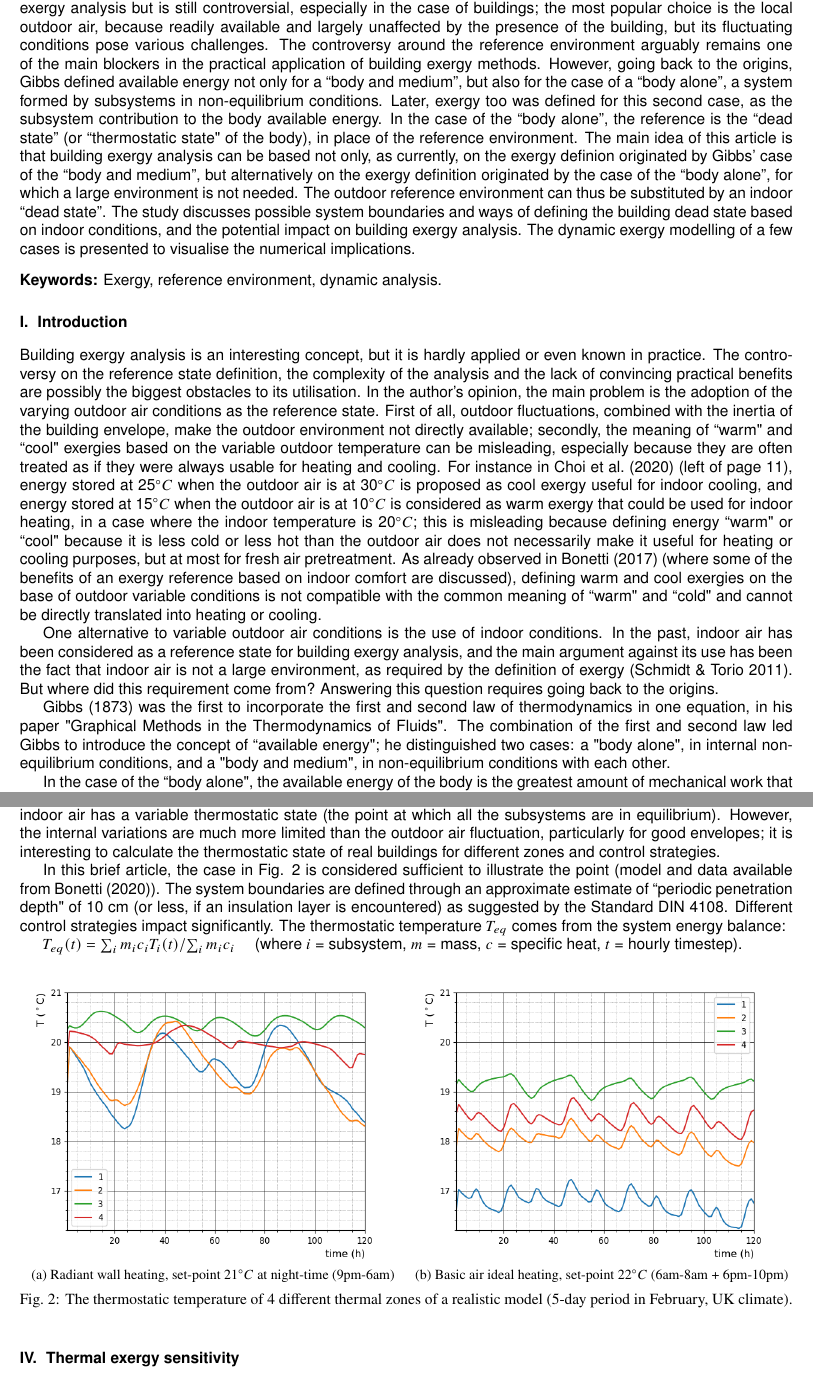
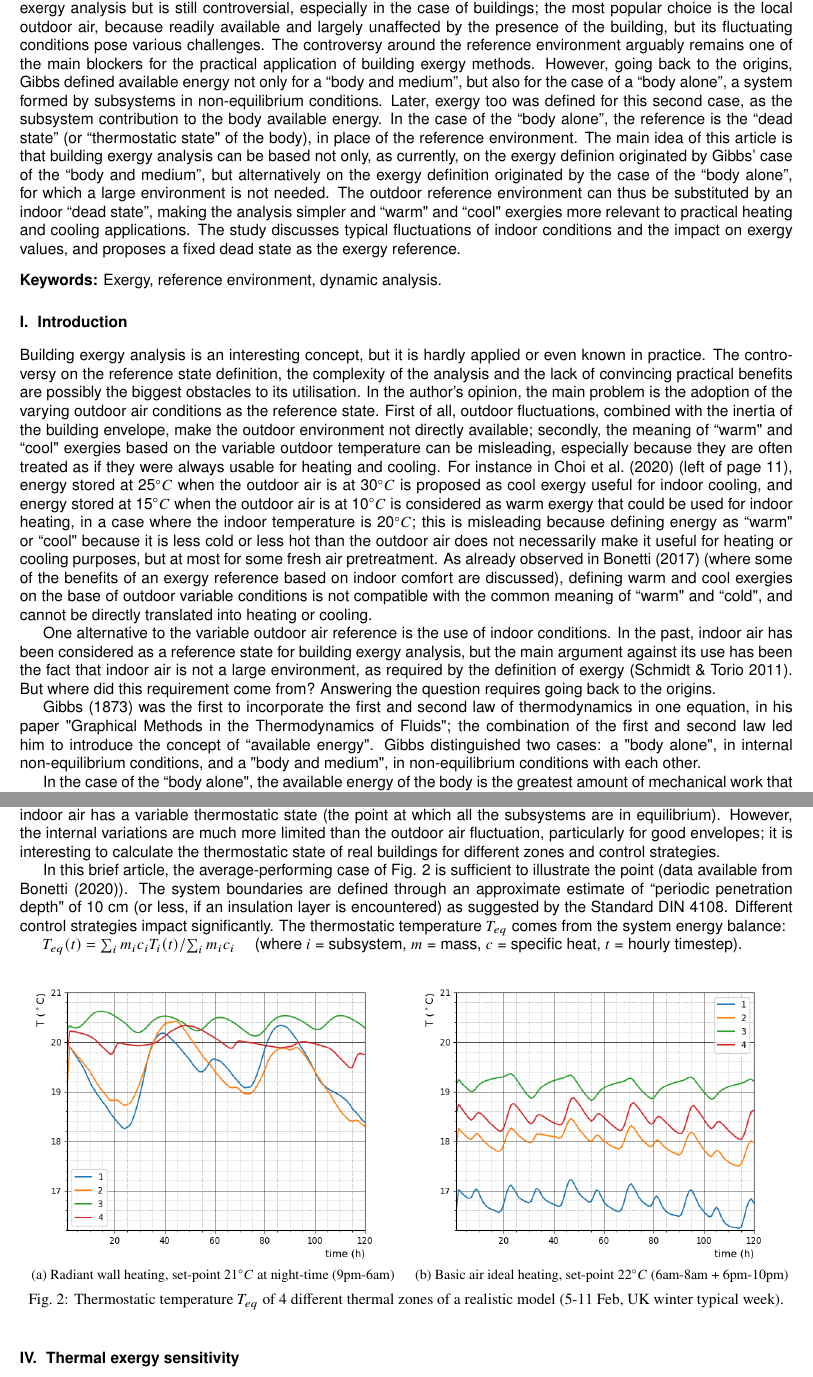
Before and after one commit to ValentinaBonetti/TheDeadStateOfBuildings, a LaTeX paper (manuscript/deadstate_latex/ValeIEEES2020.tex): two parts of pages 1 and 3 of 4, joined at a grey line, cut so that both start at the same text. Compiled offline with pdfLaTeX.

Commit message:
Last changes before first article submission to IEEES2020

```diff
--- a/manuscript/deadstate_latex/ValeIEEES2020.tex
+++ b/manuscript/deadstate_latex/ValeIEEES2020.tex
@@ -142,10 +142,9 @@
 
 \begin{abstract}
 
-\noindent Exergy is typically defined as the maximum work that can be extracted from a system when reaching equilibrium with its ``reference environment'' - a large region unaffected by the interactions - and derives from Gibbs' original concept of ``available energy of a body and medium''. The reference environment definition  plays a key role in exergy analysis but is still controversial, especially in the case of buildings; the most popular choice is the local outdoor air, because readily available and largely unaffected by the presence of the building, but its fluctuating conditions pose various challenges. The controversy around the reference environment arguably remains one of the main blockers in the practical application of building exergy methods.
+\noindent Exergy is typically defined as the maximum work that can be extracted from a system when reaching equilibrium with its ``reference environment'' - a large region unaffected by the interactions - and derives from Gibbs' original concept of ``available energy of a body and medium''. The reference environment definition  plays a key role in exergy analysis but is still controversial, especially in the case of buildings; the most popular choice is the local outdoor air, because readily available and largely unaffected by the presence of the building, but its fluctuating conditions pose various challenges. The controversy around the reference environment arguably remains one of the main blockers for the practical application of building exergy methods.
 However, going back to the origins, Gibbs defined available energy not only for a ``body and medium'', but also for the case of a ``body alone'', a system formed by subsystems in non-equilibrium conditions. Later, exergy too was defined for this second case, as the subsystem contribution to the body available energy. In the case of the ``body alone'', the reference is the ``dead state'' (or ``thermostatic state" of the body), in place of the reference environment.
-The main idea of this article is that building exergy analysis can be based not only, as currently, on the exergy definion originated by Gibbs' case of the ``body and medium'', but alternatively on the exergy definition originated by the case of the  ``body alone'', for which a large environment is not needed.  The outdoor reference environment can thus be substituted by an indoor ``dead state''.
-The study discusses possible system boundaries and ways of defining the building dead state based on indoor conditions, and the potential impact on building exergy analysis. The dynamic exergy modelling of a few cases is presented to visualise the numerical implications.
+The main idea of this article is that building exergy analysis can be based not only, as currently, on the exergy definion originated by Gibbs' case of the ``body and medium'', but alternatively on the exergy definition originated by the case of the  ``body alone'', for which a large environment is not needed.  The outdoor reference environment can thus be substituted by an indoor ``dead state'', making the analysis simpler and ``warm" and ``cool" exergies more relevant to practical heating and cooling applications. The study discusses typical fluctuations of indoor conditions and the impact on exergy values, and proposes a fixed dead state as the exergy reference.
 
 \end{abstract}
 
@@ -158,13 +157,13 @@ The study discusses possible system boundaries and ways of defining the building
 \sffamily\normalsize
 
 %The problem
-Building exergy analysis is an interesting concept, but it is hardly applied or even known in practice. The controversy on the reference state definition, the complexity of the analysis and the lack of convincing practical benefits are possibly the biggest obstacles to its utilisation. In the author's opinion, the main problem is the adoption of the varying outdoor air conditions as the reference state. First of all, outdoor fluctuations, combined with the inertia of the building envelope, make the outdoor environment not directly available; secondly, the meaning of ``warm" and ``cool" exergies based on the variable outdoor temperature can be misleading, especially because they are often treated as if they were always usable for heating and cooling. For instance in \cite{Choi2020} (left of page 11), energy stored at 25$^\circ C$ when the outdoor air is at 30$^\circ C$ is proposed as cool exergy useful for indoor cooling, and energy stored at 15$^\circ C$ when the outdoor air is at 10$^\circ C$ is considered as warm exergy that could be used for indoor heating, in a case where the indoor temperature is 20$^\circ C$; this is misleading because defining energy ``warm" or ``cool" because it is less cold or less hot than the outdoor air does not necessarily make it useful for heating or cooling purposes, but at most for fresh air pretreatment. As already observed in \cite{Bonetti2017a} (where some of the benefits of an exergy reference based on indoor comfort are discussed), defining warm and cool exergies on the base of outdoor variable conditions is not compatible with the common meaning of ``warm" and ``cold" and cannot be directly translated into heating or cooling.
+Building exergy analysis is an interesting concept, but it is hardly applied or even known in practice. The controversy on the reference state definition, the complexity of the analysis and the lack of convincing practical benefits are possibly the biggest obstacles to its utilisation. In the author's opinion, the main problem is the adoption of the varying outdoor air conditions as the reference state. First of all, outdoor fluctuations, combined with the inertia of the building envelope, make the outdoor environment not directly available; secondly, the meaning of ``warm" and ``cool" exergies based on the variable outdoor temperature can be misleading, especially because they are often treated as if they were always usable for heating and cooling. For instance in \cite{Choi2020} (left of page 11), energy stored at 25$^\circ C$ when the outdoor air is at 30$^\circ C$ is proposed as cool exergy useful for indoor cooling, and energy stored at 15$^\circ C$ when the outdoor air is at 10$^\circ C$ is considered as warm exergy that could be used for indoor heating, in a case where the indoor temperature is 20$^\circ C$; this is misleading because defining energy as ``warm" or ``cool" because it is less cold or less hot than the outdoor air does not necessarily make it useful for heating or cooling purposes, but at most for some fresh air pretreatment. As already observed in \cite{Bonetti2017a} (where some of the benefits of an exergy reference based on indoor comfort are discussed), defining warm and cool exergies on the base of outdoor variable conditions is not compatible with the common meaning of ``warm" and ``cold", and cannot be directly translated into heating or cooling.
 
 % The idea
-One alternative to variable outdoor air conditions is the use of indoor conditions. In the past, indoor air has been considered as a reference state for building exergy analysis, and the main argument against its use has been the fact that indoor air is not a large environment, as required by the definition of exergy \citep{Schmidt2011}. But where did this requirement come from? Answering this question requires going back to the origins.
+One alternative to the variable outdoor air reference is the use of indoor conditions. In the past, indoor air has been considered as a reference state for building exergy analysis, but the main argument against its use has been the fact that indoor air is not a large environment, as required by the definition of exergy \citep{Schmidt2011}. But where did this requirement come from? Answering the question requires going back to the origins.
 
 % Gibbs (following line should be \citep{Klein1990} , but there is no space)
-\cite{Gibbs1873} was the first to incorporate the first and second law of thermodynamics in one equation, in his paper "Graphical Methods in the Thermodyna\-mics of Fluids".  The combination of the first and second law led Gibbs to introduce the concept of ``available energy"; he distinguished two cases: a "body alone", in internal non-equilibrium conditions, and a "body and medium", in non-equilibrium conditions with each other.
+\cite{Gibbs1873} was the first to incorporate the first and second law of thermodynamics in one equation, in his paper "Graphical Methods in the Thermodyna\-mics of Fluids"; the combination of the first and second law led him to introduce the concept of ``available energy". Gibbs distinguished two cases: a "body alone", in internal non-equilibrium conditions, and a "body and medium", in non-equilibrium conditions with each other.
 
 In the case of the ``body alone", the available energy of the body is the greatest amount of mechanical work that ideally can be obtained by taking the body, without any net contributions of energy from external objects, from the initial non-equilibrium condition to its point of stable or neutral equilibrium (on its ``surface of dissipated energy") that has the same entropy and volume of the initial state. The internal non-equilibrium state of the body can assume various forms, like a difference in the pressure of some of its part, or a gradient in temperature, or even different chemical compositions. It is important to observe that the term ``body" refers not necessarily to a single entity but to a system that is potentially including several subsystems and processes \citep{Gaggioli2012}.
 In the case of the ``body and medium", the medium is supposed to be at uniform pressure and temperature and it is defined as ``reference environment": a large subsystem that is not affected by the interactions with the other components of the overall system, and is represented by a plane in Gibbs' energy-entropy-volume space. The available energy in this case is the distance (on the energy axis) from the point corresponding to the initial conditions of the body to the point with the same entropy and volume on the reference plane. Even if the body is in internal equilibrium, the combination between body and medium can still have available energy, unless they are in the same conditions.
@@ -206,7 +205,7 @@ Gibbs' ``body alone" was a closed and isolated system (although Gaggioli mention
 
 Real buildings, especially in case of low performances, are not closed and isolated because of transmission losses, internal loads, solar gains, air exchanges. Consequently, the system constituted by the inner envelope layers and indoor air has a variable thermostatic state (the point at which all the subsystems are in equilibrium). However, the internal variations are much more limited than the outdoor air fluctuation, particularly for good envelopes; it is interesting to calculate the thermostatic state of real buildings for different zones and control strategies.
 
-In this brief article, the case in Fig. \ref{fig:casestudy} is considered sufficient to illustrate the point (model and data available from \cite{Bonetti2020}). The system boundaries are defined through an approximate estimate of ``periodic penetration depth" of 10 cm (or less, if an insulation layer is encountered) as suggested by the Standard DIN 4108. Different control strategies impact significantly. The thermostatic temperature $T_{eq}$ comes from the system energy balance:
+In this brief article, the average-performing case of Fig. \ref{fig:casestudy2} is sufficient to illustrate the point (data available from \cite{Bonetti2020}). The system boundaries are defined through an approximate estimate of ``periodic penetration depth" of 10 cm (or less, if an insulation layer is encountered) as suggested by the Standard DIN 4108. Different control strategies impact significantly. The thermostatic temperature $T_{eq}$ comes from the system energy balance:
 
 $T_{eq}(t)={\sum_i m_i c_i T_i(t)} / {\sum_i m_i c_i}$  \quad  (where $i$ = subsystem, $m$ = mass, $c$ = specific heat, $t$ = hourly timestep).
 
@@ -219,17 +218,17 @@ $T_{eq}(t)={\sum_i m_i c_i T_i(t)} / {\sum_i m_i c_i}$  \quad  (where $i$ = subs
 \includegraphics[width=0.99\linewidth, height=7cm]{images/1.png}
 \vskip-0.1cm
 \caption{Radiant wall heating, set-point 21$^\circ C$ at night-time (9pm-6am)}
-\label{fig:esprmodel}
+\label{subfig:radiant}
 \end{subfigure}
 \begin{subfigure}{0.5\textwidth}
 \includegraphics[width=0.99\linewidth, height=7cm]{images/2.png}
 \vskip-0.1cm
 \caption{Basic air ideal heating, set-point 22$^\circ C$ (6am-8am + 6pm-10pm)}
-\label{fig:constructionelements}
+\label{subfig:basic}
 \end{subfigure}
  \vskip-0.2cm
-\caption{The thermostatic temperature of 4 different thermal zones of a realistic model (5-day period in February, UK climate).}
-\label{fig:casestudy}
+\caption{Thermostatic temperature $T_{eq}$ of 4 different thermal zones of a realistic model (5-11 Feb, UK winter typical week).}
+\label{fig:casestudy2}
 \end{figure}
 
 \section{Thermal exergy sensitivity} \label{sec:sensitivity}
```
Also changed, not shown: manuscript/deadstate_latex/ValeIEEES2020.pdf, manuscript/deadstate_latex/images/01Feb_28Feb_Wall1_dead02_krita.jpg, manuscript/deadstate_latex/ValeIEEES2020.tex (12 more changed lines).
